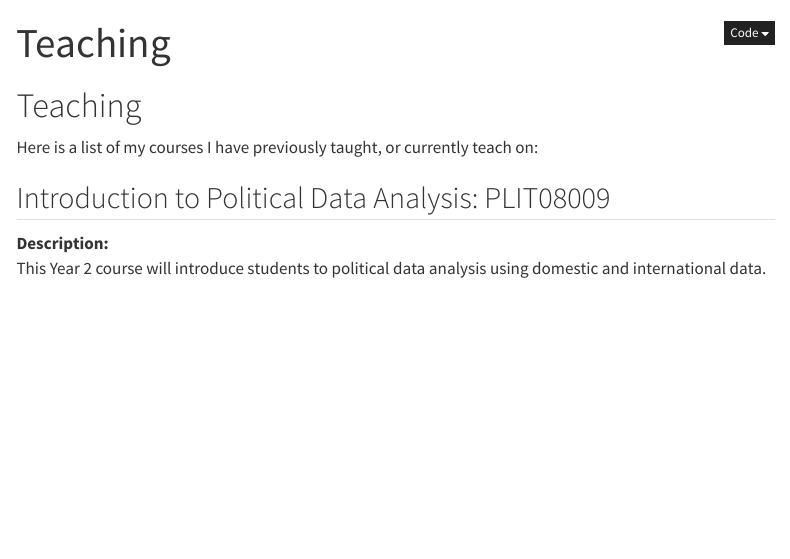
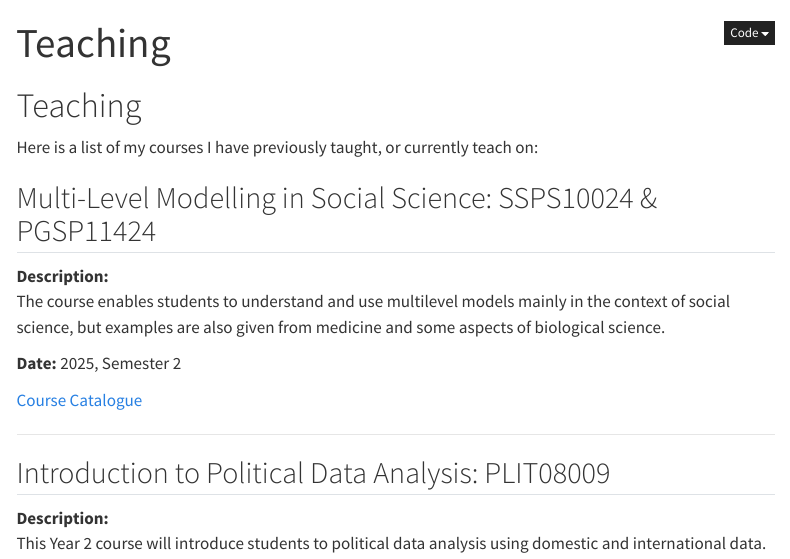
Before and after one commit to Scott0atley/Scott0atley, a Quarto document (teaching/index.qmd): the page in a window 1100 px wide, from its top. Rendered offline with R 4.5, knitr and Pandoc in place of Quarto, with nearby package versions; menus at the side of the page are left out.

Commit message:
Updated Teaching file

```diff
--- a/teaching/index.qmd
+++ b/teaching/index.qmd
@@ -13,6 +13,17 @@ format:
 # Teaching
 
 Here is a list of my courses I have previously taught, or currently teach on:
+
+## Multi-Level Modelling in Social Science: SSPS10024 & PGSP11424
+
+  **Description:**
+The course enables students to understand and use multilevel models mainly in the context of social science, but examples are also given from medicine and some aspects of biological science.
+
+  **Date:** 2025, Semester 2
+
+[Course Catalogue](http://www.drps.ed.ac.uk/20-21/dpt/cxpgsp11424.htm)
+
+  ---
 
 ## Introduction to Political Data Analysis: PLIT08009
 
```
Also changed, not shown: README.md.
